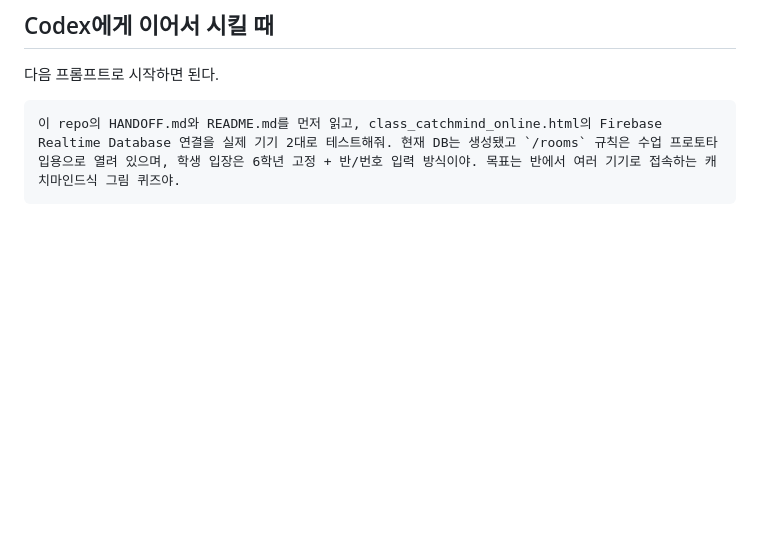
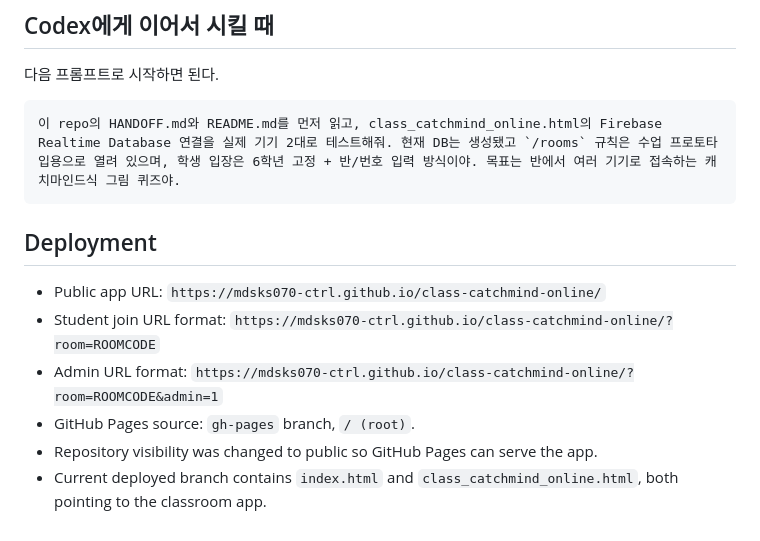
Before and after one commit to mdsks070-ctrl/class-catchmind-online, a Markdown page: HANDOFF.md, the part around the change. Rendered like a GitHub page; blank space fills up the shorter version.

Commit message:
Document GitHub Pages deployment

````diff
--- a/HANDOFF.md
+++ b/HANDOFF.md
@@ -215,3 +215,12 @@ http://127.0.0.1:8765/class_catchmind_online.html
 ```text
 이 repo의 HANDOFF.md와 README.md를 먼저 읽고, class_catchmind_online.html의 Firebase Realtime Database 연결을 실제 기기 2대로 테스트해줘. 현재 DB는 생성됐고 `/rooms` 규칙은 수업 프로토타입용으로 열려 있으며, 학생 입장은 6학년 고정 + 반/번호 입력 방식이야. 목표는 반에서 여러 기기로 접속하는 캐치마인드식 그림 퀴즈야.
 ```
+
+## Deployment
+
+- Public app URL: `https://mdsks070-ctrl.github.io/class-catchmind-online/`
+- Student join URL format: `https://mdsks070-ctrl.github.io/class-catchmind-online/?room=ROOMCODE`
+- Admin URL format: `https://mdsks070-ctrl.github.io/class-catchmind-online/?room=ROOMCODE&admin=1`
+- GitHub Pages source: `gh-pages` branch, `/ (root)`.
+- Repository visibility was changed to public so GitHub Pages can serve the app.
+- Current deployed branch contains `index.html` and `class_catchmind_online.html`, both pointing to the classroom app.
````
